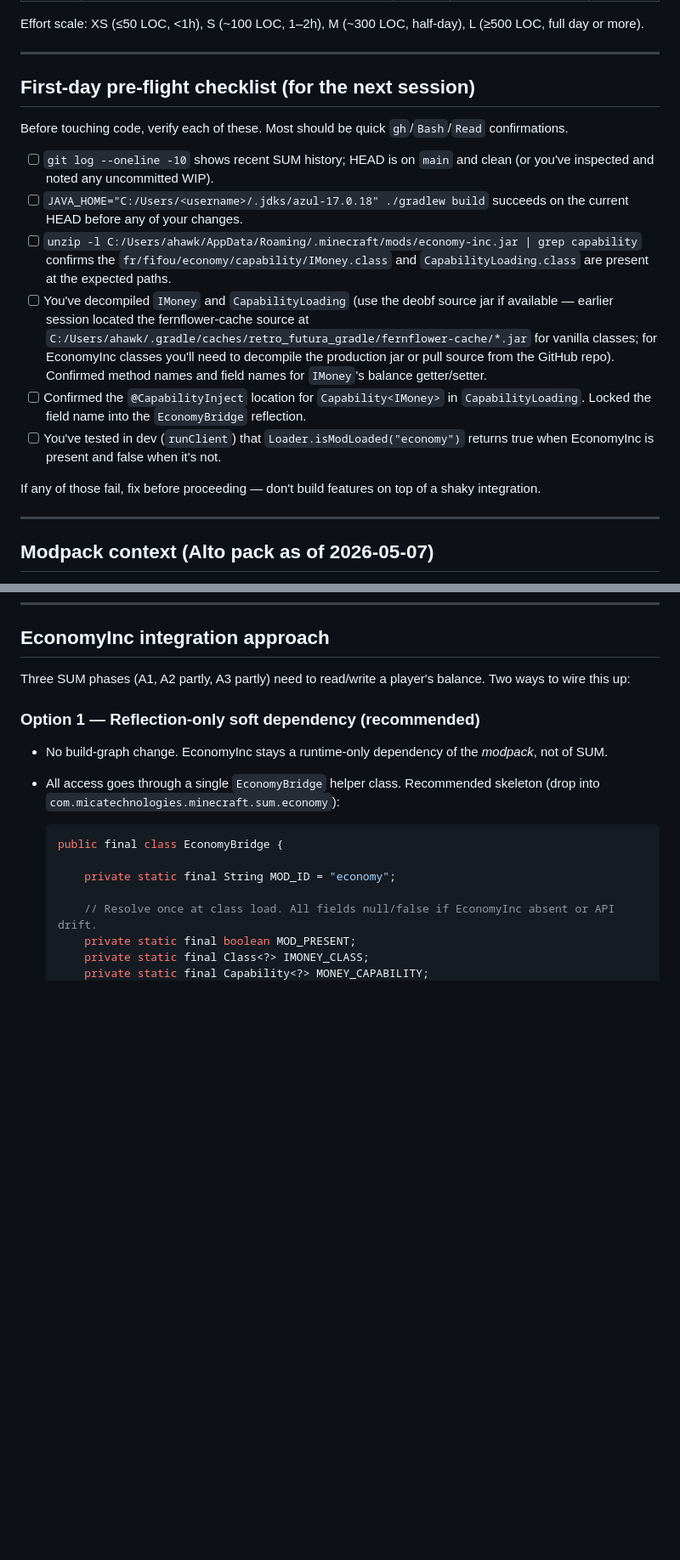
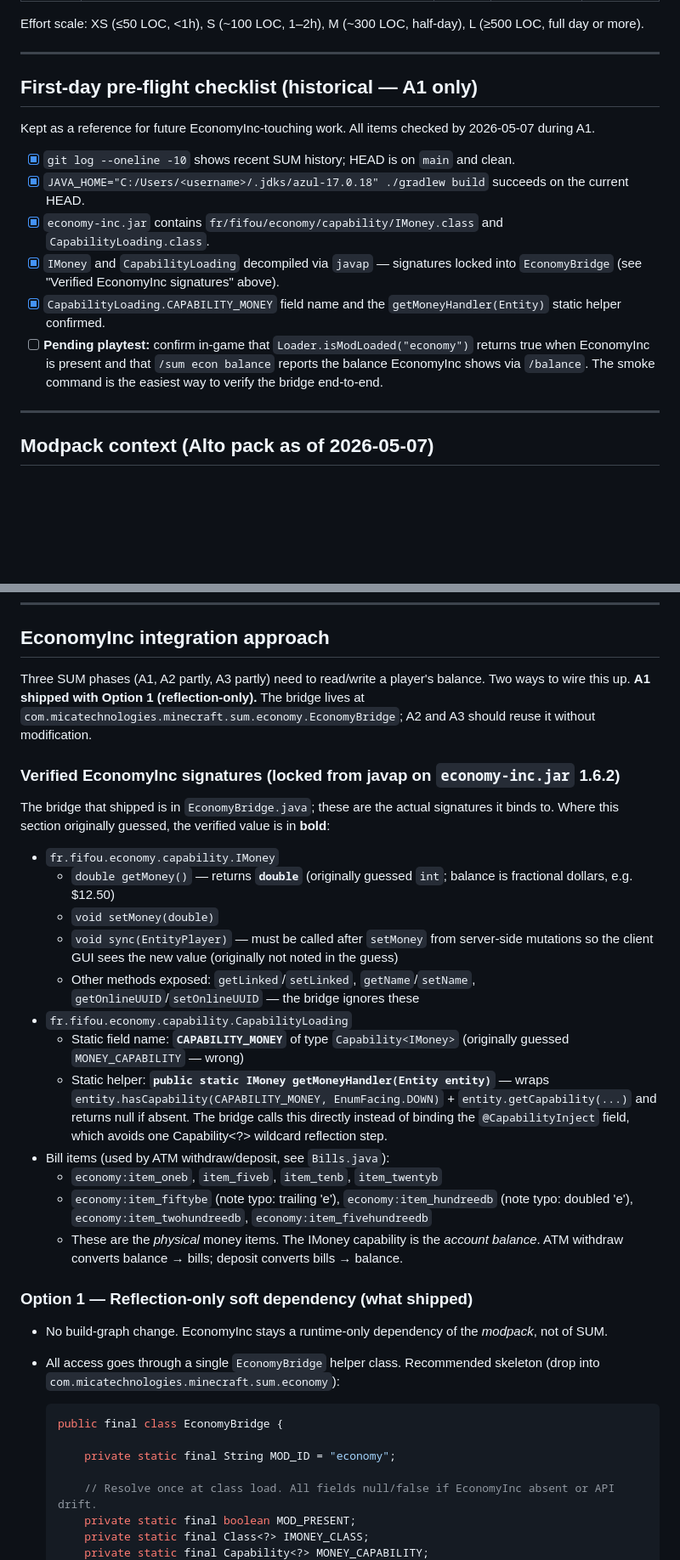
Before and after one commit to Mica-Technologies/uia-server-utility-mod, a Markdown page: docs/agent_progress/FEATURE_ROADMAP.md, 2 parts joined by grey strips. Shown at 85% size. GitHub-like rendering; blank space fills up the shorter version.

```diff
--- a/docs/agent_progress/FEATURE_ROADMAP.md
+++ b/docs/agent_progress/FEATURE_ROADMAP.md
@@ -52,18 +55,16 @@ Effort scale: XS (≤50 LOC, <1h), S (~100 LOC, 1–2h), M (~300 LOC, half-day),
 
 ---
 
-## First-day pre-flight checklist (for the next session)
+## First-day pre-flight checklist (historical — A1 only)
 
-Before touching code, verify each of these. Most should be quick `gh`/`Bash`/`Read` confirmations.
+Kept as a reference for future EconomyInc-touching work. All items checked by 2026-05-07 during A1.
 
-- [ ] `git log --oneline -10` shows recent SUM history; HEAD is on `main` and clean (or you've inspected and noted any uncommitted WIP).
-- [ ] `JAVA_HOME="C:/Users/<username>/.jdks/azul-17.0.18" ./gradlew build` succeeds on the current HEAD before any of your changes.
-- [ ] `unzip -l C:/Users/ahawk/AppData/Roaming/.minecraft/mods/economy-inc.jar | grep capability` confirms the `fr/fifou/economy/capability/IMoney.class` and `CapabilityLoading.class` are present at the expected paths.
-- [ ] You've decompiled `IMoney` and `CapabilityLoading` (use the deobf source jar if available — earlier session located the fernflower-cache source at `C:/Users/ahawk/.gradle/caches/retro_futura_gradle/fernflower-cache/*.jar` for vanilla classes; for EconomyInc classes you'll need to decompile the production jar or pull source from the GitHub repo). Confirmed method names and field names for `IMoney`'s balance getter/setter.
-- [ ] Confirmed the `@CapabilityInject` location for `Capability<IMoney>` in `CapabilityLoading`. Locked the field name into the `EconomyBridge` reflection.
-- [ ] You've tested in dev (`runClient`) that `Loader.isModLoaded("economy")` returns true when EconomyInc is present and false when it's not.
-
-If any of those fail, fix before proceeding — don't build features on top of a shaky integration.
+- [x] `git log --oneline -10` shows recent SUM history; HEAD is on `main` and clean.
+- [x] `JAVA_HOME="C:/Users/<username>/.jdks/azul-17.0.18" ./gradlew build` succeeds on the current HEAD.
+- [x] `economy-inc.jar` contains `fr/fifou/economy/capability/IMoney.class` and `CapabilityLoading.class`.
+- [x] `IMoney` and `CapabilityLoading` decompiled via `javap` — signatures locked into `EconomyBridge` (see "Verified EconomyInc signatures" above).
+- [x] `CapabilityLoading.CAPABILITY_MONEY` field name and the `getMoneyHandler(Entity)` static helper confirmed.
+- [ ] **Pending playtest:** confirm in-game that `Loader.isModLoaded("economy")` returns true when EconomyInc is present and that `/sum econ balance` reports the balance EconomyInc shows via `/balance`. The smoke command is the easiest way to verify the bridge end-to-end.
 
 ---
 
@@ -80,9 +81,26 @@ This shapes which features are worth building. Highlights from the pack manifest
 
 ## EconomyInc integration approach
 
-Three SUM phases (A1, A2 partly, A3 partly) need to read/write a player's balance. Two ways to wire this up:
+Three SUM phases (A1, A2 partly, A3 partly) need to read/write a player's balance. Two ways to wire this up. **A1 shipped with Option 1 (reflection-only).** The bridge lives at `com.micatechnologies.minecraft.sum.economy.EconomyBridge`; A2 and A3 should reuse it without modification.
 
-### Option 1 — Reflection-only soft dependency (recommended)
+### Verified EconomyInc signatures (locked from javap on `economy-inc.jar` 1.6.2)
+
+The bridge that shipped is in `EconomyBridge.java`; these are the actual signatures it binds to. Where this section originally guessed, the verified value is in **bold**:
+
+- `fr.fifou.economy.capability.IMoney`
+  - `double getMoney()` — returns **`double`** (originally guessed `int`; balance is fractional dollars, e.g. $12.50)
+  - `void setMoney(double)`
+  - `void sync(EntityPlayer)` — must be called after `setMoney` from server-side mutations so the client GUI sees the new value (originally not noted in the guess)
+  - Other methods exposed: `getLinked`/`setLinked`, `getName`/`setName`, `getOnlineUUID`/`setOnlineUUID` — the bridge ignores these
+- `fr.fifou.economy.capability.CapabilityLoading`
+  - Static field name: **`CAPABILITY_MONEY`** of type `Capability<IMoney>` (originally guessed `MONEY_CAPABILITY` — wrong)
+  - Static helper: **`public static IMoney getMoneyHandler(Entity entity)`** — wraps `entity.hasCapability(CAPABILITY_MONEY, EnumFacing.DOWN)` + `entity.getCapability(...)` and returns null if absent. The bridge calls this directly instead of binding the `@CapabilityInject` field, which avoids one Capability<?> wildcard reflection step.
+- Bill items (used by ATM withdraw/deposit, see `Bills.java`):
+  - `economy:item_oneb`, `item_fiveb`, `item_tenb`, `item_twentyb`
+  - `economy:item_fiftybe` (note typo: trailing 'e'), `economy:item_hundreedb` (note typo: doubled 'e'), `economy:item_twohundreedb`, `economy:item_fivehundreedb`
+  - These are the *physical* money items. The IMoney capability is the *account balance*. ATM withdraw converts balance → bills; deposit converts bills → balance.
+
+### Option 1 — Reflection-only soft dependency (what shipped)
 
 - No build-graph change. EconomyInc stays a runtime-only dependency of the *modpack*, not of SUM.
 - All access goes through a single `EconomyBridge` helper class. Recommended skeleton (drop into `com.micatechnologies.minecraft.sum.economy`):
```
Also changed, not shown: other parts of docs/agent_progress/FEATURE_ROADMAP.md (+44 -26 lines).
